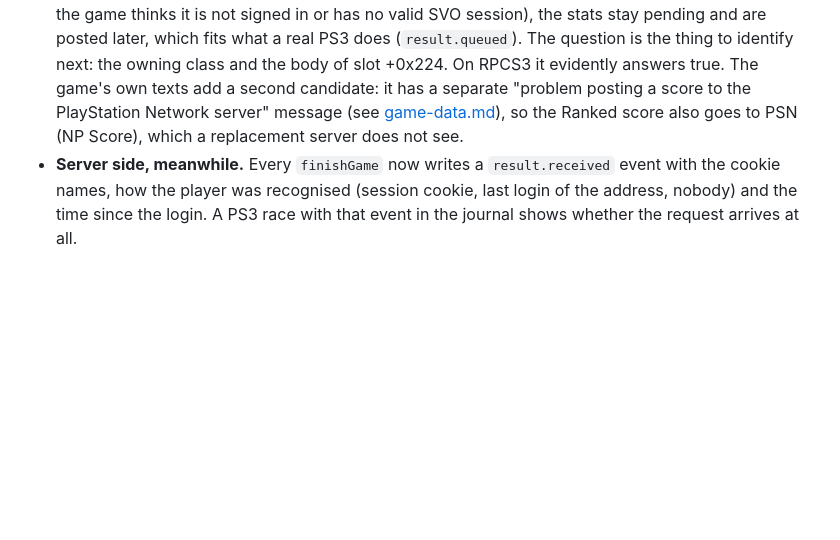
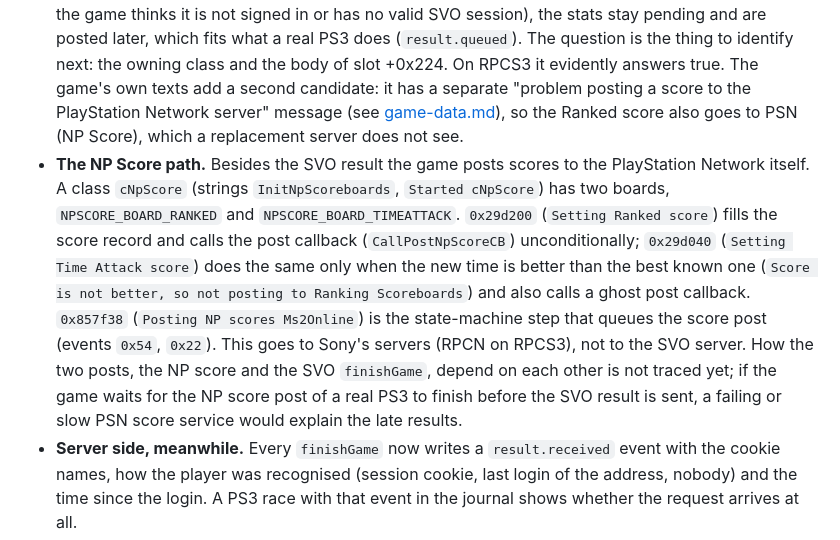
Before and after one commit to ZoniBoy00/MSPR-Server, a Markdown page: docs/research/findings.md, the part around the change. Rendered like a GitHub page; blank space fills up the shorter version.

Commit message:
Findings: the NP Score path, Configs and NP imports

```diff
--- a/docs/research/findings.md
+++ b/docs/research/findings.md
@@ -100,4 +100,5 @@ Read while looking for why a real PS3 posts its Ranked results only at the next
 - **The decision to post.** Three state-machine handlers (`0x851258`, `0x852da0`, `0x85acd8`; table entries at `0xe7b768`, `0xe7b838`, `0xe7b9d8`) log `No pending stats, skipping score post.` and do nothing when the stats manager holds no pending stats. When it does, the first two (`0x851258`, `0x852da0`) ask the owning object a virtual question (**slot +0x224, returns a bool**) and only if the answer is true queue event `0x24` (the score post, judging by the log lines around it). The third, `0x85acd8`, is the dropout handler (`SM_Dropout callback is now CB_DropoutStartSVO`): it asks nothing and queues `0x20`, `0x55`, `0x51`, `0x5f` and `0x24`.
 - **The offline path.** `0x8ea10` logs `** Updating Online Profile with offline stats etc **` and applies the `Online.ranked.*` counters of results that were kept offline.
 - **What this means.** If the answer of the +0x224 question is false after a race (for example because the game thinks it is not signed in or has no valid SVO session), the stats stay pending and are posted later, which fits what a real PS3 does (`result.queued`). The question is the thing to identify next: the owning class and the body of slot +0x224. On RPCS3 it evidently answers true. The game's own texts add a second candidate: it has a separate "problem posting a score to the PlayStation Network server" message (see [game-data.md](game-data.md)), so the Ranked score also goes to PSN (NP Score), which a replacement server does not see.
+- **The NP Score path.** Besides the SVO result the game posts scores to the PlayStation Network itself. A class `cNpScore` (strings `InitNpScoreboards`, `Started cNpScore`) has two boards, `NPSCORE_BOARD_RANKED` and `NPSCORE_BOARD_TIMEATTACK`. `0x29d200` (`Setting Ranked score`) fills the score record and calls the post callback (`CallPostNpScoreCB`) unconditionally; `0x29d040` (`Setting Time Attack score`) does the same only when the new time is better than the best known one (`Score is not better, so not posting to Ranking Scoreboards`) and also calls a ghost post callback. `0x857f38` (`Posting NP scores Ms2Online`) is the state-machine step that queues the score post (events `0x54`, `0x22`). This goes to Sony's servers (RPCN on RPCS3), not to the SVO server. How the two posts, the NP score and the SVO `finishGame`, depend on each other is not traced yet; if the game waits for the NP score post of a real PS3 to finish before the SVO result is sent, a failing or slow PSN score service would explain the late results.
 - **Server side, meanwhile.** Every `finishGame` now writes a `result.received` event with the cookie names, how the player was recognised (session cookie, last login of the address, nobody) and the time since the login. A PS3 race with that event in the journal shows whether the request arrives at all.
```
Also changed, not shown: docs/research/game-data.md (+4 -0 lines).
